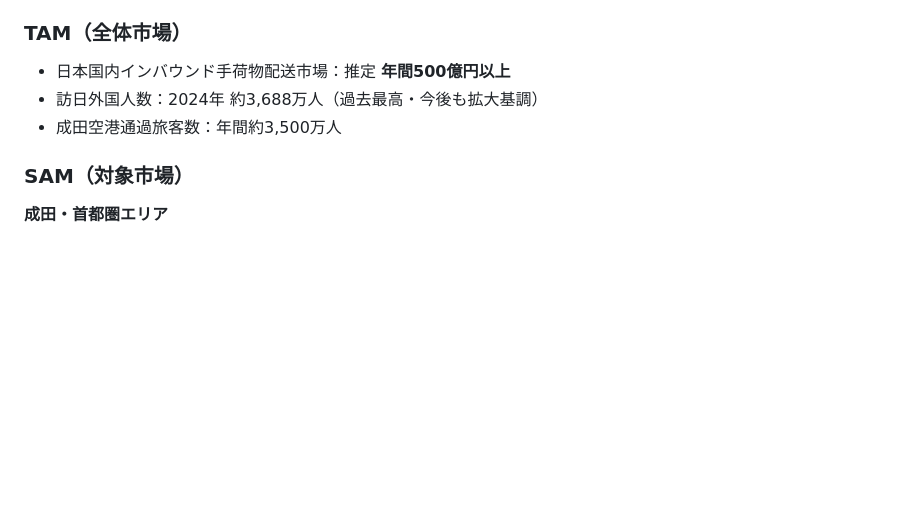
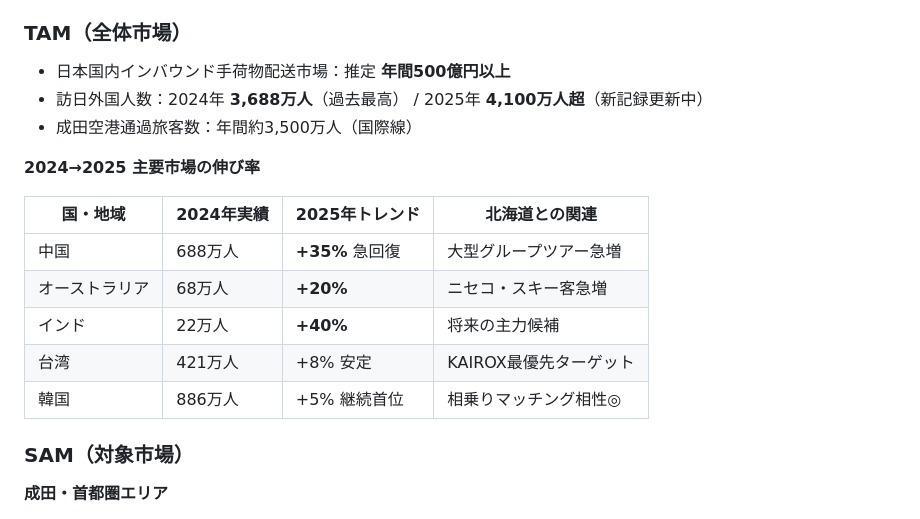
Before and after one commit to Tsune2034/tsune2034.github.io, a Markdown page: docs/ピッチデッキ.md, the part around one of its changes. Drawn GitHub-style; blank space fills up the shorter version.

```diff
--- a/docs/ピッチデッキ.md
+++ b/docs/ピッチデッキ.md
@@ -233,8 +264,18 @@ _analyze_route_on_complete() → RouteStats テーブル更新
 
 ### TAM（全体市場）
 - 日本国内インバウンド手荷物配送市場：推定 **年間500億円以上**
-- 訪日外国人数：2024年 約3,688万人（過去最高・今後も拡大基調）
-- 成田空港通過旅客数：年間約3,500万人
+- 訪日外国人数：2024年 **3,688万人**（過去最高） / 2025年 **4,100万人超**（新記録更新中）
+- 成田空港通過旅客数：年間約3,500万人（国際線）
+
+**2024→2025 主要市場の伸び率**
+
+| 国・地域 | 2024年実績 | 2025年トレンド | 北海道との関連 |
+|---------|-----------|-------------|------------|
+| 中国 | 688万人 | **+35%** 急回復 | 大型グループツアー急増 |
+| オーストラリア | 68万人 | **+20%** | ニセコ・スキー客急増 |
+| インド | 22万人 | **+40%** | 将来の主力候補 |
+| 台湾 | 421万人 | +8% 安定 | KAIROX最優先ターゲット |
+| 韓国 | 886万人 | +5% 継続首位 | 相乗りマッチング相性◎ |
 
 ### SAM（対象市場）
 
```
Also changed, not shown: other parts of docs/ピッチデッキ.md (+33 -2 lines).
